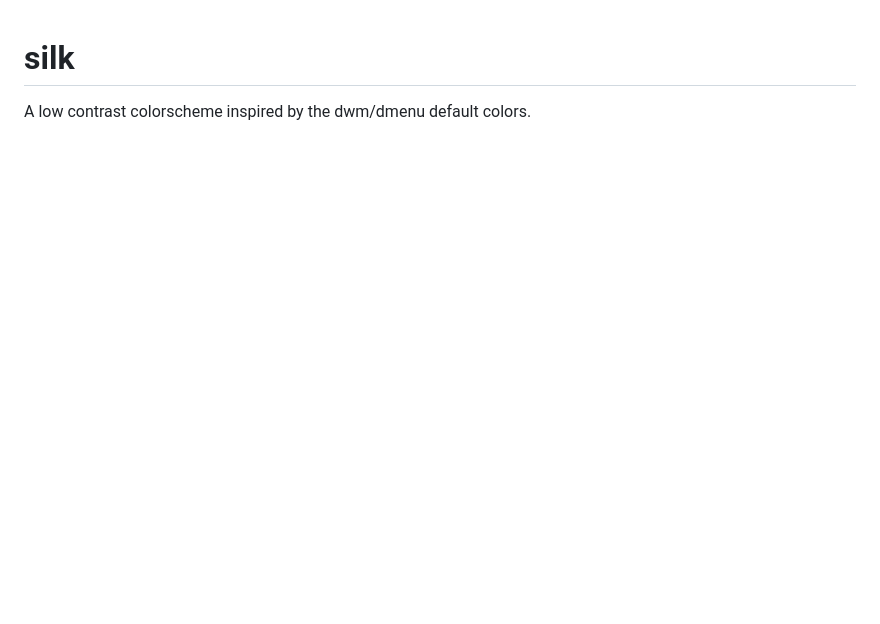
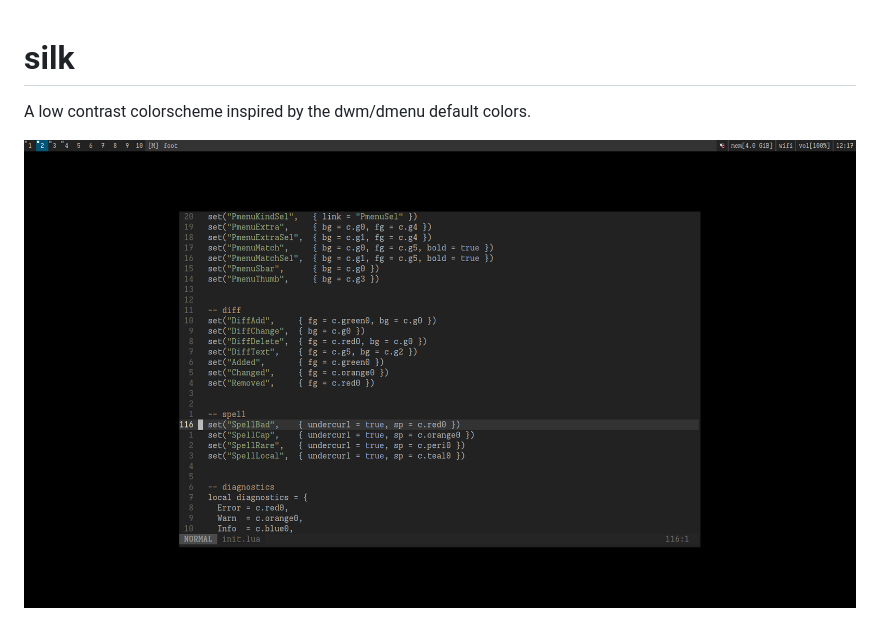
Before and after one commit to vanStinkle/silk.nvim, a Markdown page: README.md, the part around the change. GitHub-like rendering; pictures changed too: screenshot.png (added); blank space fills up the shorter version.

Commit message:
added screenshot

```diff
--- a/README.md
+++ b/README.md
@@ -1,6 +1,8 @@
 # silk
 
 A low contrast colorscheme inspired by the dwm/dmenu default colors.
+
+![screenshot](screenshot.png)
 
 ![palette](palette.png)
 
```
